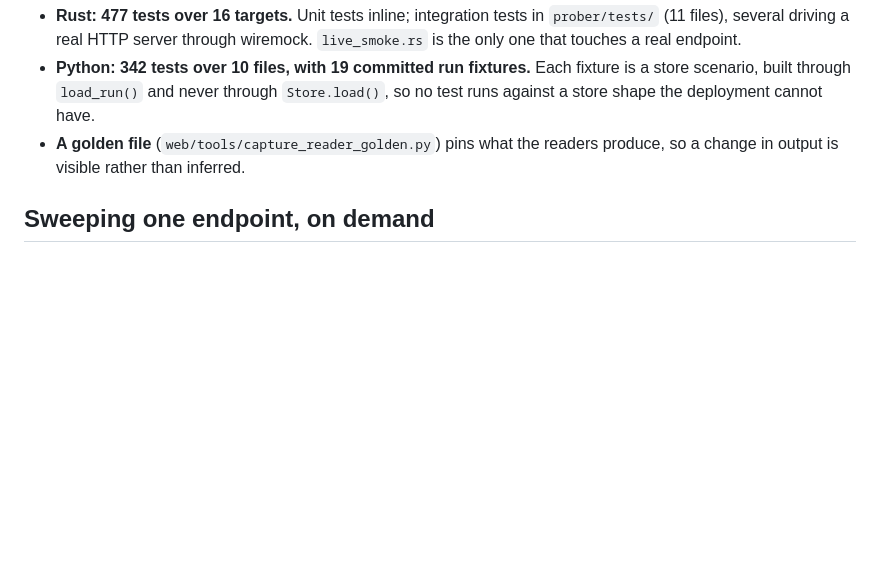
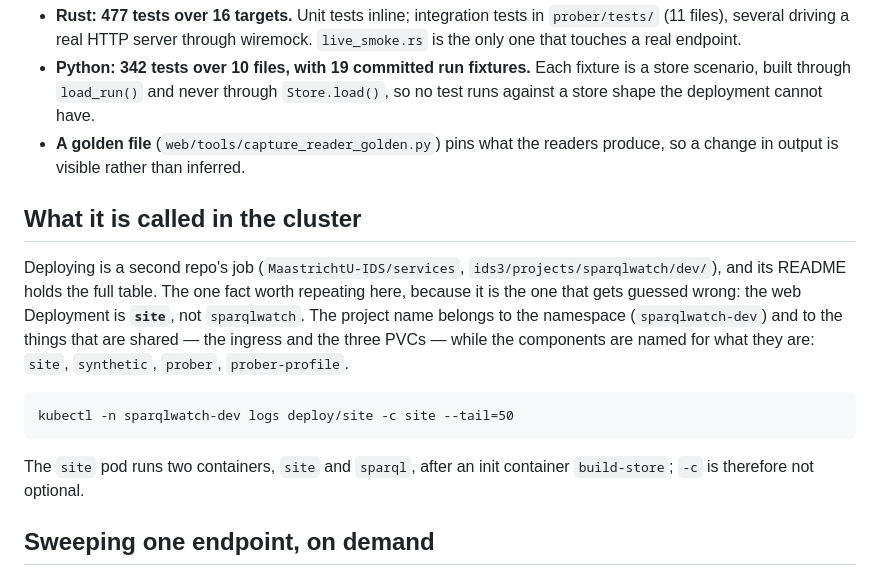
Before and after one commit to MaastrichtU-IDS/sparqlwatch, a Markdown page: docs/architecture.md, the part around the change. Rendered like a GitHub page; blank space fills up the shorter version.

Commit message:
docs: say what the web Deployment is called (#41)
The Deployment that serves pages is `site`. Nothing in this repo said so
plainly, so `deploy/sparqlwatch` gets reached for, and kubectl answers a
wrong name exactly as it answers an empty namespace -- NotFound -- which
reads as "nothing is deployed" rather than "wrong name". That cost a
rollout watch today: it polled a name that does not exist until someone
asked why it was quiet.

The naming is deliberate and stays: the project name belongs to the
namespace and to the shared resources (ingress, the three PVCs), while
components are named for what they are -- `site`, `synthetic`, `prober`,
`prober-profile`. Renaming `site` would read `sparqlwatch-dev/sparqlwatch`,
stop distinguishing the app from the control endpoint and the probers, and
a Deployment rename is a delete plus a create: with an RWO Longhorn store
PVC that is a detach/attach gap for no gain. `app: site` is also selected
by two Services and pinned by name in the prober's Role.

Also records that `-c` is not optional on `kubectl logs` here: the pod runs
`site` and `sparql` after an init container `build-store`.

Co-authored-by: Claude Opus 5 <noreply@anthropic.com>

```diff
--- a/docs/architecture.md
+++ b/docs/architecture.md
@@ -390,6 +390,21 @@ comments are the evidence, and a claim without a number is treated as a guess.
 - **A golden file** (`web/tools/capture_reader_golden.py`) pins what the readers
   produce, so a change in output is visible rather than inferred.
 
+## What it is called in the cluster
+
+Deploying is a second repo's job (`MaastrichtU-IDS/services`,
+`ids3/projects/sparqlwatch/dev/`), and its README holds the full table. The one
+fact worth repeating here, because it is the one that gets guessed wrong: the
+web Deployment is **`site`**, not `sparqlwatch`. The project name belongs to the
+namespace (`sparqlwatch-dev`) and to the things that are shared — the ingress
+and the three PVCs — while the components are named for what they are: `site`,
+`synthetic`, `prober`, `prober-profile`.
+
+    kubectl -n sparqlwatch-dev logs deploy/site -c site --tail=50
+
+The `site` pod runs two containers, `site` and `sparql`, after an init container
+`build-store`; `-c` is therefore not optional.
+
 ## Sweeping one endpoint, on demand
 
 Adding a url to `prober/endpoints.toml` does not measure it. Four metrics
```
Also changed, not shown: web/README.md (+3 -1 lines).
